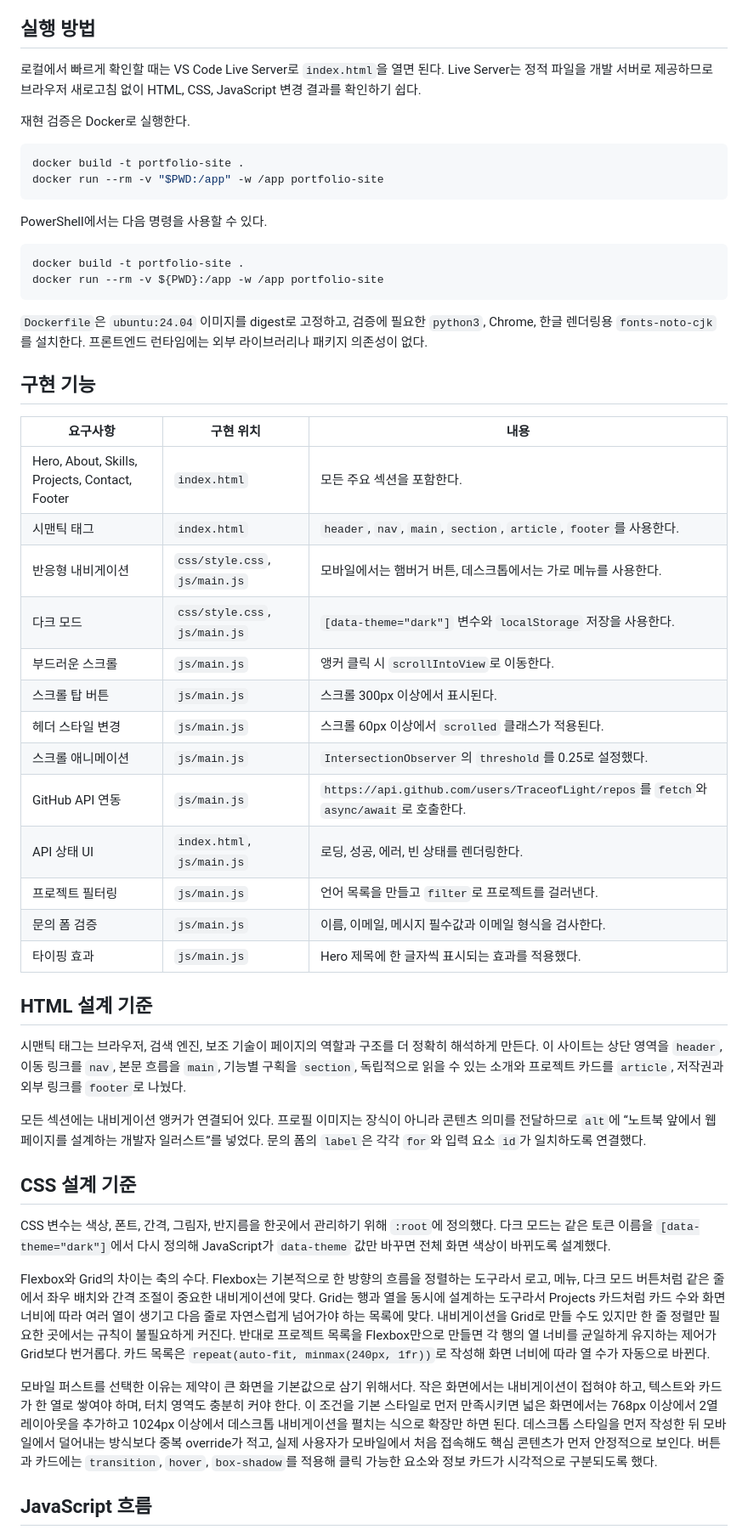
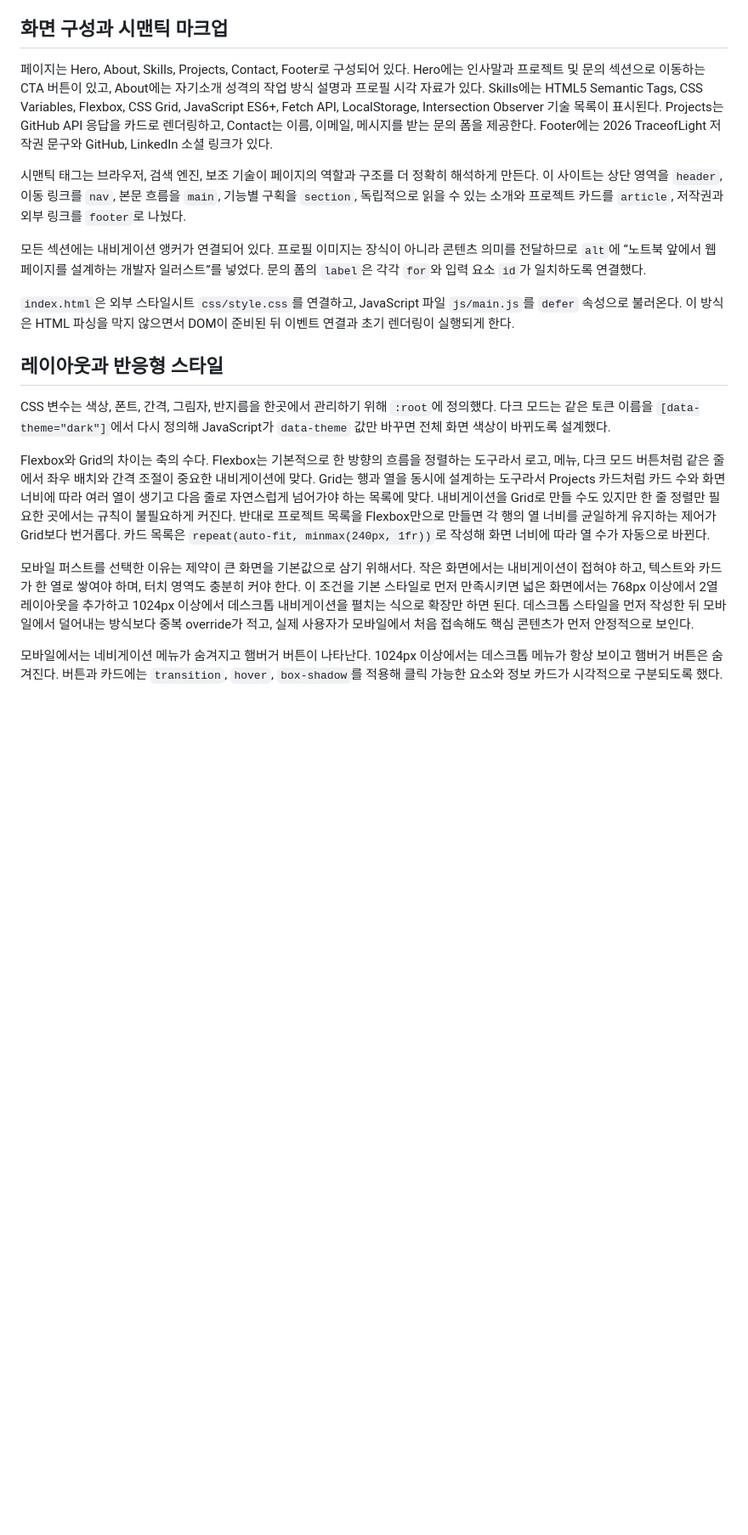
Before and after one commit to TraceofLight/1_month_crunch, a Markdown page: README.md, the part around one of its changes. Shown at 85% size. Drawn GitHub-style; blank space fills up the shorter version.

Commit message:
docs(readme): reorganize portfolio documentation by topic
- README 본문을 주제별 흐름으로 재구성하고 기준 번호 중심 표를 자연스러운 설명으로 통합
- 기존 배포 정보, 검증 로그, 실행 명령, 코드 경로, API와 상태 처리 설명을 유지하고 읽기 전용 검증으로 누락 여부 확인

````diff
--- a/README.md
+++ b/README.md
@@ -50,57 +72,23 @@ GitHub 저장소 URL: https://github.com/TraceofLight/ai-assignment
 
 `index.html`은 메인 페이지, `css/style.css`는 전체 스타일과 반응형 레이아웃, `js/main.js`는 이벤트와 상태 렌더링, `images/profile.svg`는 프로필 시각 자료를 담당한다. 파일을 분리한 이유는 관심사를 나누기 위해서다. HTML은 문서 구조와 의미, CSS는 시각 표현과 반응형 규칙, JavaScript는 이벤트 처리와 상태 변경을 맡으면 한 파일을 고칠 때 다른 역할의 코드까지 함께 읽지 않아도 된다. 브라우저도 HTML을 먼저 파싱하고 외부 CSS와 `defer` JavaScript를 별도로 가져오므로, 구조와 표현과 동작의 책임을 파일 단위로 나누는 방식이 웹의 실행 흐름과도 맞다. `scripts/run.py`는 구조 검사, GitHub API 호출, 스크린샷 캡처, evidence 저장을 한 번에 실행하는 단일 검증 진입점이다.
 
-## 실행 방법
+## 화면 구성과 시맨틱 마크업
 
-로컬에서 빠르게 확인할 때는 VS Code Live Server로 `index.html`을 열면 된다. Live Server는 정적 파일을 개발 서버로 제공하므로 브라우저 새로고침 없이 HTML, CSS, JavaScript 변경 결과를 확인하기 쉽다.
-
-재현 검증은 Docker로 실행한다.
-
-```bash
-docker build -t portfolio-site .
-docker run --rm -v "$PWD:/app" -w /app portfolio-site
-```
-
-PowerShell에서는 다음 명령을 사용할 수 있다.
-
-```powershell
-docker build -t portfolio-site .
-docker run --rm -v ${PWD}:/app -w /app portfolio-site
-```
-
-`Dockerfile`은 `ubuntu:24.04` 이미지를 digest로 고정하고, 검증에 필요한 `python3`, Chrome, 한글 렌더링용 `fonts-noto-cjk`를 설치한다. 프론트엔드 런타임에는 외부 라이브러리나 패키지 의존성이 없다.
-
-## 구현 기능
-
-| 요구사항 | 구현 위치 | 내용 |
-| --- | --- | --- |
-| Hero, About, Skills, Projects, Contact, Footer | `index.html` | 모든 주요 섹션을 포함한다. |
-| 시맨틱 태그 | `index.html` | `header`, `nav`, `main`, `section`, `article`, `footer`를 사용한다. |
-| 반응형 내비게이션 | `css/style.css`, `js/main.js` | 모바일에서는 햄버거 버튼, 데스크톱에서는 가로 메뉴를 사용한다. |
-| 다크 모드 | `css/style.css`, `js/main.js` | `[data-theme="dark"]` 변수와 `localStorage` 저장을 사용한다. |
-| 부드러운 스크롤 | `js/main.js` | 앵커 클릭 시 `scrollIntoView`로 이동한다. |
-| 스크롤 탑 버튼 | `js/main.js` | 스크롤 300px 이상에서 표시된다. |
-| 헤더 스타일 변경 | `js/main.js` | 스크롤 60px 이상에서 `scrolled` 클래스가 적용된다. |
-| 스크롤 애니메이션 | `js/main.js` | `IntersectionObserver`의 `threshold`를 0.25로 설정했다. |
-| GitHub API 연동 | `js/main.js` | `https://api.github.com/users/TraceofLight/repos`를 `fetch`와 `async/await`로 호출한다. |
-| API 상태 UI | `index.html`, `js/main.js` | 로딩, 성공, 에러, 빈 상태를 렌더링한다. |
-| 프로젝트 필터링 | `js/main.js` | 언어 목록을 만들고 `filter`로 프로젝트를 걸러낸다. |
-| 문의 폼 검증 | `js/main.js` | 이름, 이메일, 메시지 필수값과 이메일 형식을 검사한다. |
-| 타이핑 효과 | `js/main.js` | Hero 제목에 한 글자씩 표시되는 효과를 적용했다. |
-
-## HTML 설계 기준
+페이지는 Hero, About, Skills, Projects, Contact, Footer로 구성되어 있다. Hero에는 인사말과 프로젝트 및 문의 섹션으로 이동하는 CTA 버튼이 있고, About에는 자기소개 성격의 작업 방식 설명과 프로필 시각 자료가 있다. Skills에는 HTML5 Semantic Tags, CSS Variables, Flexbox, CSS Grid, JavaScript ES6+, Fetch API, LocalStorage, Intersection Observer 기술 목록이 표시된다. Projects는 GitHub API 응답을 카드로 렌더링하고, Contact는 이름, 이메일, 메시지를 받는 문의 폼을 제공한다. Footer에는 2026 TraceofLight 저작권 문구와 GitHub, LinkedIn 소셜 링크가 있다.
 
 시맨틱 태그는 브라우저, 검색 엔진, 보조 기술이 페이지의 역할과 구조를 더 정확히 해석하게 만든다. 이 사이트는 상단 영역을 `header`, 이동 링크를 `nav`, 본문 흐름을 `main`, 기능별 구획을 `section`, 독립적으로 읽을 수 있는 소개와 프로젝트 카드를 `article`, 저작권과 외부 링크를 `footer`로 나눴다.
 
 모든 섹션에는 내비게이션 앵커가 연결되어 있다. 프로필 이미지는 장식이 아니라 콘텐츠 의미를 전달하므로 `alt`에 “노트북 앞에서 웹 페이지를 설계하는 개발자 일러스트”를 넣었다. 문의 폼의 `label`은 각각 `for`와 입력 요소 `id`가 일치하도록 연결했다.
 
-## CSS 설계 기준
+`index.html`은 외부 스타일시트 `css/style.css`를 연결하고, JavaScript 파일 `js/main.js`를 `defer` 속성으로 불러온다. 이 방식은 HTML 파싱을 막지 않으면서 DOM이 준비된 뒤 이벤트 연결과 초기 렌더링이 실행되게 한다.
+
+## 레이아웃과 반응형 스타일
 
 CSS 변수는 색상, 폰트, 간격, 그림자, 반지름을 한곳에서 관리하기 위해 `:root`에 정의했다. 다크 모드는 같은 토큰 이름을 `[data-theme="dark"]`에서 다시 정의해 JavaScript가 `data-theme` 값만 바꾸면 전체 화면 색상이 바뀌도록 설계했다.
 
 Flexbox와 Grid의 차이는 축의 수다. Flexbox는 기본적으로 한 방향의 흐름을 정렬하는 도구라서 로고, 메뉴, 다크 모드 버튼처럼 같은 줄에서 좌우 배치와 간격 조절이 중요한 내비게이션에 맞다. Grid는 행과 열을 동시에 설계하는 도구라서 Projects 카드처럼 카드 수와 화면 너비에 따라 여러 열이 생기고 다음 줄로 자연스럽게 넘어가야 하는 목록에 맞다. 내비게이션을 Grid로 만들 수도 있지만 한 줄 정렬만 필요한 곳에서는 규칙이 불필요하게 커진다. 반대로 프로젝트 목록을 Flexbox만으로 만들면 각 행의 열 너비를 균일하게 유지하는 제어가 Grid보다 번거롭다. 카드 목록은 `repeat(auto-fit, minmax(240px, 1fr))`로 작성해 화면 너비에 따라 열 수가 자동으로 바뀐다.
 
-모바일 퍼스트를 선택한 이유는 제약이 큰 화면을 기본값으로 삼기 위해서다. 작은 화면에서는 내비게이션이 접혀야 하고, 텍스트와 카드가 한 열로 쌓여야 하며, 터치 영역도 충분히 커야 한다. 이 조건을 기본 스타일로 먼저 만족시키면 넓은 화면에서는 768px 이상에서 2열 레이아웃을 추가하고 1024px 이상에서 데스크톱 내비게이션을 펼치는 식으로 확장만 하면 된다. 데스크톱 스타일을 먼저 작성한 뒤 모바일에서 덜어내는 방식보다 중복 override가 적고, 실제 사용자가 모바일에서 처음 접속해도 핵심 콘텐츠가 먼저 안정적으로 보인다. 버튼과 카드에는 `transition`, `hover`, `box-shadow`를 적용해 클릭 가능한 요소와 정보 카드가 시각적으로 구분되도록 했다.
+모바일 퍼스트를 선택한 이유는 제약이 큰 화면을 기본값으로 삼기 위해서다. 작은 화면에서는 내비게이션이 접혀야 하고, 텍스트와 카드가 한 열로 쌓여야 하며, 터치 영역도 충분히 커야 한다. 이 조건을 기본 스타일로 먼저 만족시키면 넓은 화면에서는 768px 이상에서 2열 레이아웃을 추가하고 1024px 이상에서 데스크톱 내비게이션을 펼치는 식으로 확장만 하면 된다. 데스크톱 스타일을 먼저 작성한 뒤 모바일에서 덜어내는 방식보다 중복 override가 적고, 실제 사용자가 모바일에서 처음 접속해도 핵심 콘텐츠가 먼저 안정적으로 보인다.
 
-## JavaScript 흐름
+모바일에서는 네비게이션 메뉴가 숨겨지고 햄버거 버튼이 나타난다. 1024px 이상에서는 데스크톱 메뉴가 항상 보이고 햄버거 버튼은 숨겨진다. 버튼과 카드에는 `transition`, `hover`, `box-shadow`를 적용해 클릭 가능한 요소와 정보 카드가 시각적으로 구분되도록 했다.
 
````
Also changed, not shown: other parts of README.md (+77 -18 lines).
